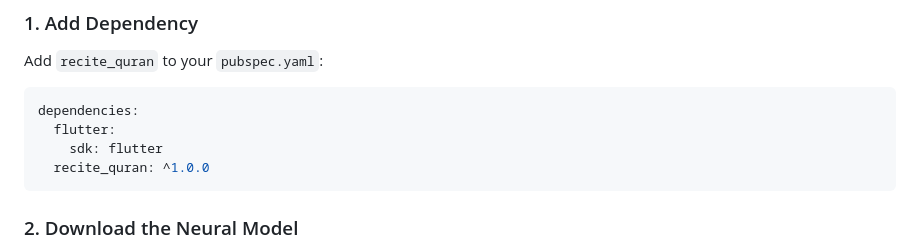
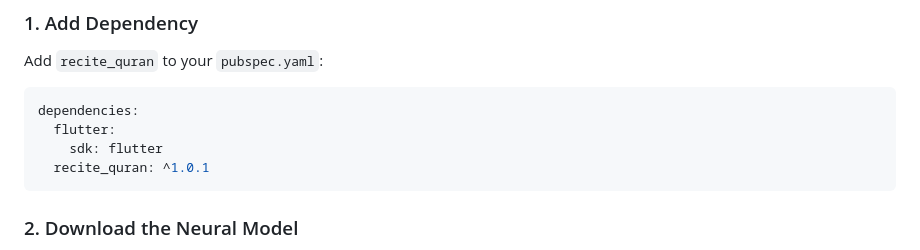
Before and after one commit to Iam-Muslim/ReciteQuran, a Markdown page: README.md, the part around one of its changes. Rendered like a GitHub page.

Commit message:
الحمد لله

````diff
--- a/README.md
+++ b/README.md
@@ -97,7 +97,7 @@ Add `recite_quran` to your `pubspec.yaml`:
 dependencies:
   flutter:
     sdk: flutter
-  recite_quran: ^1.0.0
+  recite_quran: ^1.0.1
 ```
 
 ### 2. Download the Neural Model
````
Also changed, not shown: other parts of README.md (+1 -1 lines).
